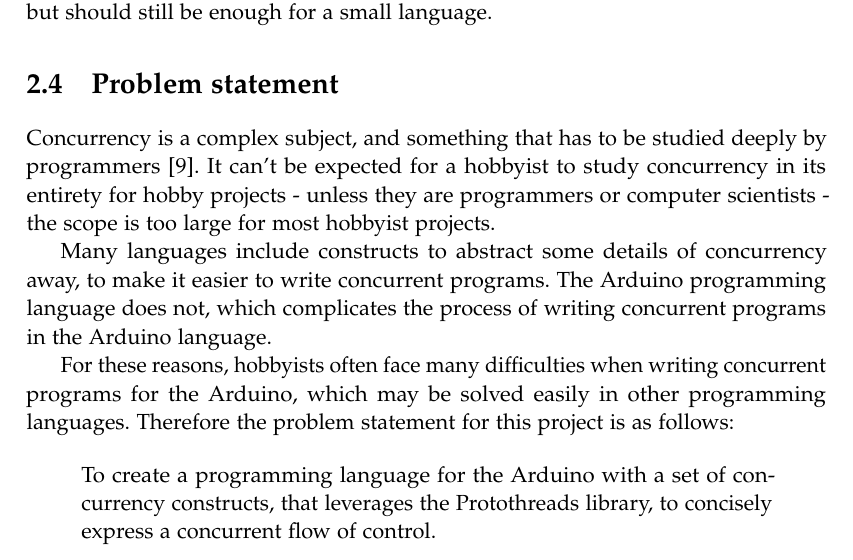
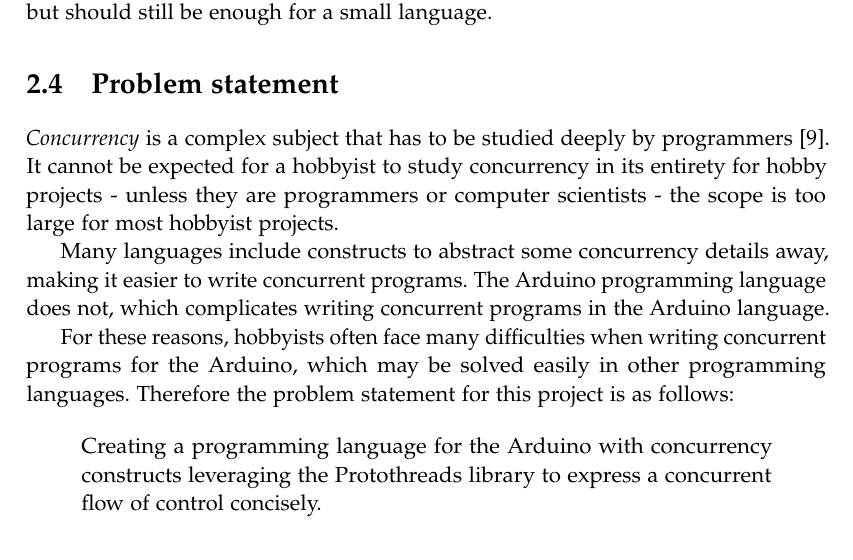
Before and after one commit to AAU-Dat/P4-Concurrent-Arduino, a LaTeX thesis (project-report/main.tex, which reads project-report/chapters/02 problem analysis/problem statement.tex): part of page 23 of 85, cut so that both start at the same text. Compiled offline with pdfLaTeX.

Commit message:
Grammarly corrections

```diff
--- a/project-report/chapters/02 problem analysis/problem statement.tex
+++ b/project-report/chapters/02 problem analysis/problem statement.tex
@@ -1,11 +1,11 @@
 \section{Problem statement}\label{sec:problemstatement}
-Concurrency is a complex subject, and something that has to be studied deeply by programmers~\cite{Sebesta2016}. It can't be expected for a hobbyist to study concurrency in its entirety for hobby projects - unless they are programmers or computer scientists - the scope is too large for most hobbyist projects.
+\textit{Concurrency} is a complex subject that has to be studied deeply by programmers~\cite{Sebesta2016}. It cannot be expected for a hobbyist to study concurrency in its entirety for hobby projects - unless they are programmers or computer scientists - the scope is too large for most hobbyist projects.
 
-Many languages include constructs to abstract some details of concurrency away, to make it easier to write concurrent programs. The Arduino programming language does not, which complicates the process of writing concurrent programs in the Arduino language.
+Many languages include constructs to abstract some concurrency details away, making it easier to write concurrent programs. The Arduino programming language does not, which complicates writing concurrent programs in the Arduino language.
 
 For these reasons, hobbyists often face many difficulties when writing concurrent programs for the Arduino, which may be solved easily in other programming languages. Therefore the problem statement for this project is as follows:
 
-\blockquote{To create a programming language for the Arduino with a set of concurrency constructs, that leverages the Protothreads library, to concisely express a concurrent flow of control.}
+\blockquote{Creating a programming language for the Arduino with concurrency constructs leveraging the Protothreads library to express a concurrent flow of control concisely.}
 
 
 
```
